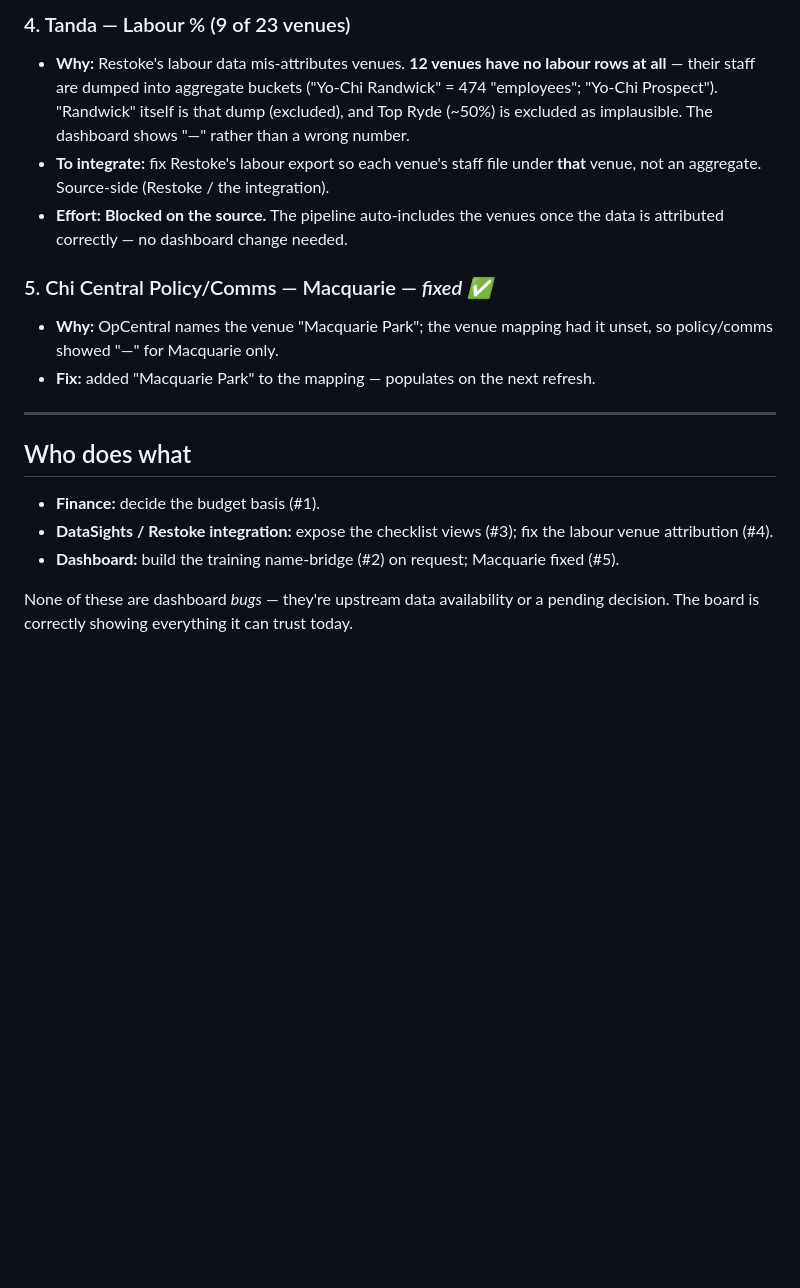
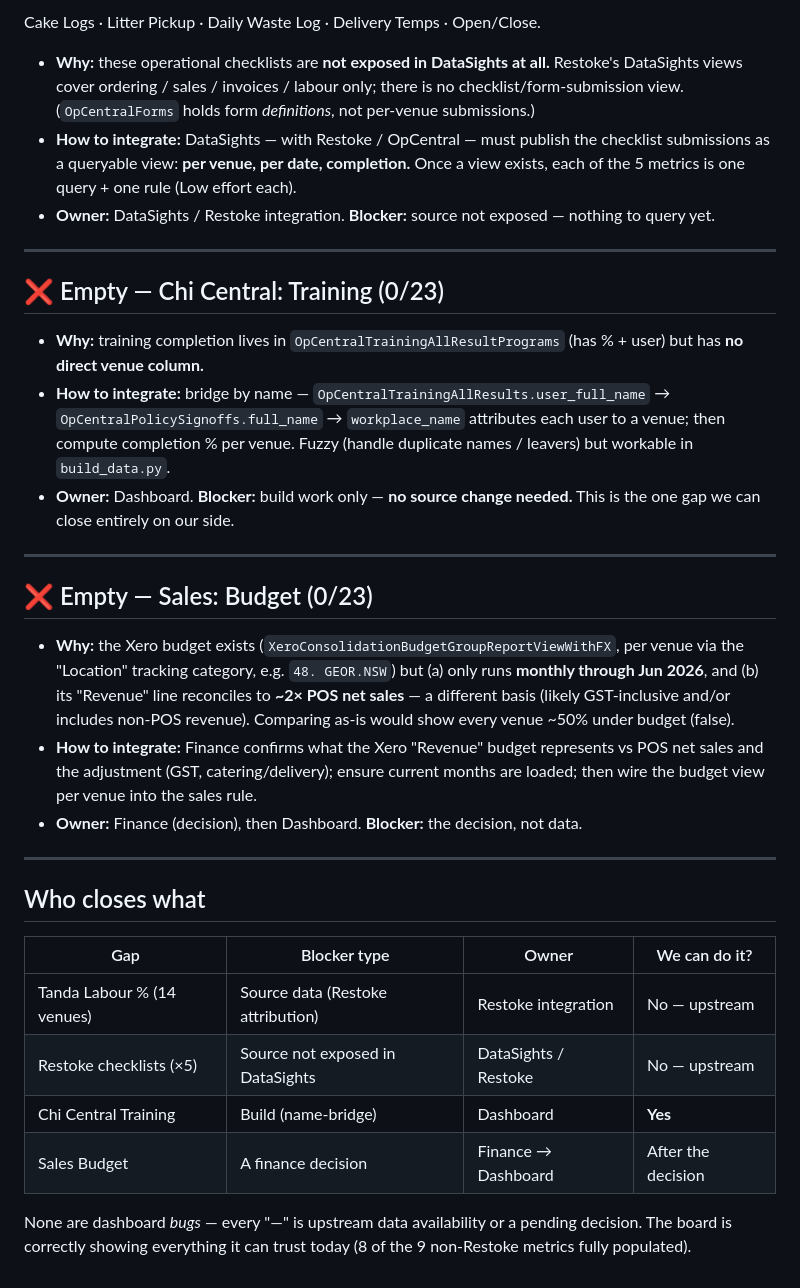
Before and after one commit to tysonletts04-oss/operationsdashboard, a Markdown page: docs/DATA_GAPS.md, the part around one of its changes. GitHub-like rendering; blank space fills up the shorter version.

```diff
--- a/docs/DATA_GAPS.md
+++ b/docs/DATA_GAPS.md
@@ -66,28 +56,57 @@ temps / calibrations / corrective actions), Policy & Comms read %, Labour % for
 
-### 4. Tanda — Labour % (9 of 23 venues)
-- **Why:** Restoke's labour data mis-attributes venues. **12 venues have no
-  labour rows at all** — their staff are dumped into aggregate buckets
-  ("Yo-Chi Randwick" = 474 "employees"; "Yo-Chi Prospect"). "Randwick" itself is
-  that dump (excluded), and Top Ryde (~50%) is excluded as implausible. The
-  dashboard shows "—" rather than a wrong number.
-- **To integrate:** fix Restoke's labour export so each venue's staff file under
-  **that** venue, not an aggregate. Source-side (Restoke / the integration).
-- **Effort:** **Blocked on the source.** The pipeline auto-includes the venues
-  once the data is attributed correctly — no dashboard change needed.
+Cake Logs · Litter Pickup · Daily Waste Log · Delivery Temps · Open/Close.
 
-### 5. Chi Central Policy/Comms — Macquarie — *fixed ✅*
-- **Why:** OpCentral names the venue "Macquarie Park"; the venue mapping had it
-  unset, so policy/comms showed "—" for Macquarie only.
-- **Fix:** added "Macquarie Park" to the mapping — populates on the next refresh.
+- **Why:** these operational checklists are **not exposed in DataSights at all.**
+  Restoke's DataSights views cover ordering / sales / invoices / labour only;
+  there is no checklist/form-submission view. (`OpCentralForms` holds form
+  *definitions*, not per-venue submissions.)
+- **How to integrate:** DataSights — with Restoke / OpCentral — must publish the
+  checklist submissions as a queryable view: **per venue, per date, completion.**
+  Once a view exists, each of the 5 metrics is one query + one rule (Low effort
+  each).
+- **Owner:** DataSights / Restoke integration. **Blocker:** source not exposed —
+  nothing to query yet.
 
 ---
 
-## Who does what
+## ❌ Empty — Chi Central: Training (0/23)
 
-- **Finance:** decide the budget basis (#1).
-- **DataSights / Restoke integration:** expose the checklist views (#3); fix the
-  labour venue attribution (#4).
-- **Dashboard:** build the training name-bridge (#2) on request; Macquarie fixed (#5).
+- **Why:** training completion lives in `OpCentralTrainingAllResultPrograms`
+  (has % + user) but has **no direct venue column.**
+- **How to integrate:** bridge by name —
+  `OpCentralTrainingAllResults.user_full_name` →
+  `OpCentralPolicySignoffs.full_name` → `workplace_name` attributes each user to a
+  venue; then compute completion % per venue. Fuzzy (handle duplicate names /
+  leavers) but workable in `build_data.py`.
+- **Owner:** Dashboard. **Blocker:** build work only — **no source change needed.**
+  This is the one gap we can close entirely on our side.
 
-None of these are dashboard *bugs* — they're upstream data availability or a
-pending decision. The board is correctly showing everything it can trust today.
+---
+
+## ❌ Empty — Sales: Budget (0/23)
+
+- **Why:** the Xero budget exists (`XeroConsolidationBudgetGroupReportViewWithFX`,
+  per venue via the "Location" tracking category, e.g. `48. GEOR.NSW`) but
+  (a) only runs **monthly through Jun 2026**, and (b) its "Revenue" line
+  reconciles to **~2× POS net sales** — a different basis (likely GST-inclusive
+  and/or includes non-POS revenue). Comparing as-is would show every venue ~50%
+  under budget (false).
+- **How to integrate:** Finance confirms what the Xero "Revenue" budget represents
+  vs POS net sales and the adjustment (GST, catering/delivery); ensure current
+  months are loaded; then wire the budget view per venue into the sales rule.
+- **Owner:** Finance (decision), then Dashboard. **Blocker:** the decision, not data.
+
+---
+
+## Who closes what
+
+| Gap | Blocker type | Owner | We can do it? |
+|---|---|---|---|
+| Tanda Labour % (14 venues) | Source data (Restoke attribution) | Restoke integration | No — upstream |
+| Restoke checklists (×5) | Source not exposed in DataSights | DataSights / Restoke | No — upstream |
+| Chi Central Training | Build (name-bridge) | Dashboard | **Yes** |
+| Sales Budget | A finance decision | Finance → Dashboard | After the decision |
+
+None are dashboard *bugs* — every "—" is upstream data availability or a pending
+decision. The board is correctly showing everything it can trust today (8 of the
+9 non-Restoke metrics fully populated).
```
Also changed, not shown: other parts of docs/DATA_GAPS.md (+42 -52 lines).
